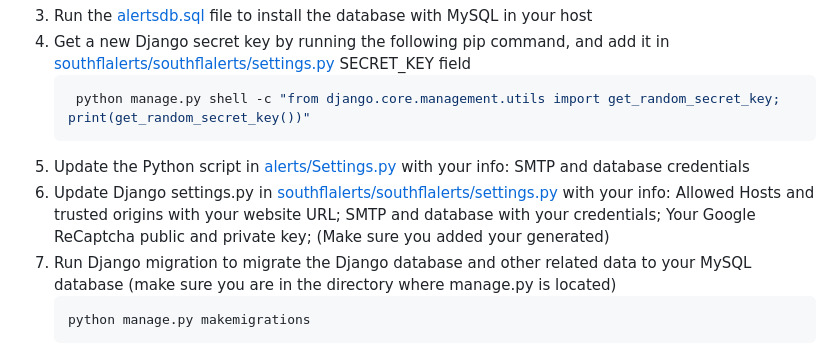
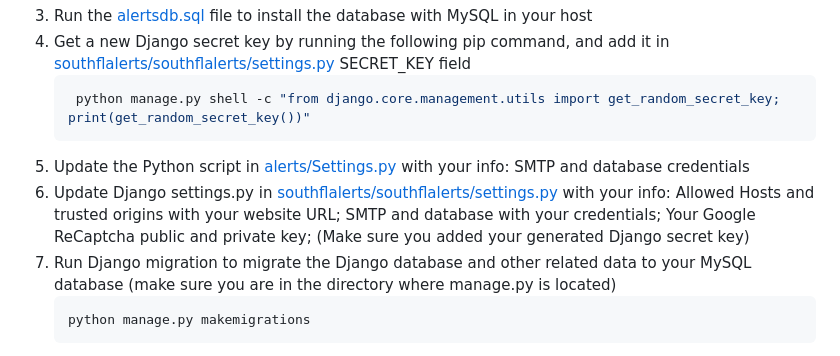
Before and after one commit to jfrancoboeta/southflalerts, a Markdown page: README.md, the part around the change. Rendered like a GitHub page.

````diff
--- a/README.md
+++ b/README.md
@@ -139,7 +139,7 @@ You will need the following installations to have the web up and running using p
      python manage.py shell -c "from django.core.management.utils import get_random_secret_key; print(get_random_secret_key())"
      ```
 5. Update the Python script in <a href = "/alerts/Settings.py">alerts/Settings.py</a> with your info: SMTP and database credentials
-6. Update Django settings.py in <a href = "/southflalerts/southflalerts/settings.py">southflalerts/southflalerts/settings.py</a> with your info: Allowed Hosts and trusted origins with your website URL; SMTP and database with your credentials; Your Google ReCaptcha public and private key; (Make sure you added your generated)
+6. Update Django settings.py in <a href = "/southflalerts/southflalerts/settings.py">southflalerts/southflalerts/settings.py</a> with your info: Allowed Hosts and trusted origins with your website URL; SMTP and database with your credentials; Your Google ReCaptcha public and private key; (Make sure you added your generated Django secret key)
 7. Run Django migration to migrate the Django database and other related data to your MySQL database (make sure you are in the directory where manage.py is located)
      ```sh
      python manage.py makemigrations
````
